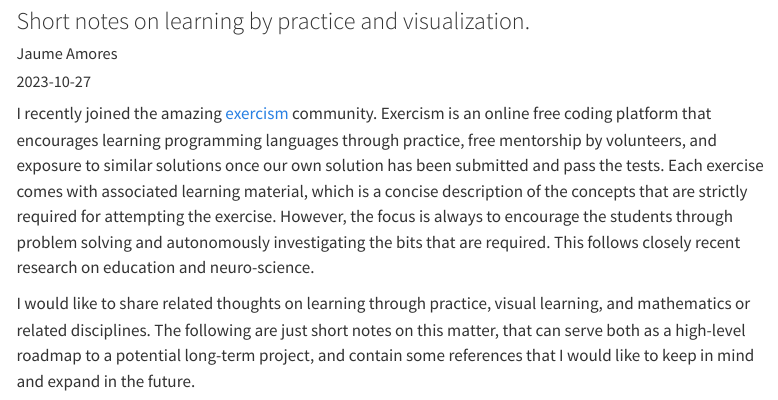
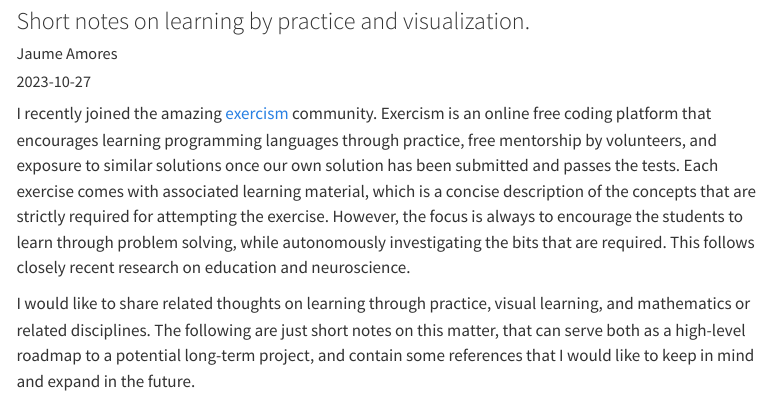
Before and after one commit to JaumeAmoresDS/home, a Quarto document (posts/education/learning_visually.qmd): the page in a window 1100 px wide, from 80 px down. Rendered offline with R 4.5, knitr and Pandoc in place of Quarto, with nearby package versions; menus at the side of the page are left out.

Commit message:
Small editions

```diff
--- a/posts/education/learning_visually.qmd
+++ b/posts/education/learning_visually.qmd
@@ -8,7 +8,7 @@ categories:
   - Education & Parenting
 ---
 
-I recently joined the amazing [exercism](https://exercism.org/) community. Exercism is an online free coding platform that encourages learning programming languages through practice, free mentorship by volunteers, and exposure to similar solutions once our own solution has been submitted and pass the tests. Each exercise comes with associated learning material, which is a concise description of the concepts that are strictly required for attempting the exercise. However, the focus is always to encourage the students through problem solving and autonomously investigating the bits that are required. This follows closely recent research on education and neuro-science.
+I recently joined the amazing [exercism](https://exercism.org/) community. Exercism is an online free coding platform that encourages learning programming languages through practice, free mentorship by volunteers, and exposure to similar solutions once our own solution has been submitted and passes the tests. Each exercise comes with associated learning material, which is a concise description of the concepts that are strictly required for attempting the exercise. However, the focus is always to encourage the students to learn through problem solving, while autonomously investigating the bits that are required. This follows closely recent research on education and neuroscience.
 
 I would like to share related thoughts on learning through practice, visual learning, and mathematics or related disciplines. The following are just short notes on this matter, that can serve both as a high-level roadmap to a potential long-term project, and contain some references that I would like to keep in mind and expand in the future.
 
```
